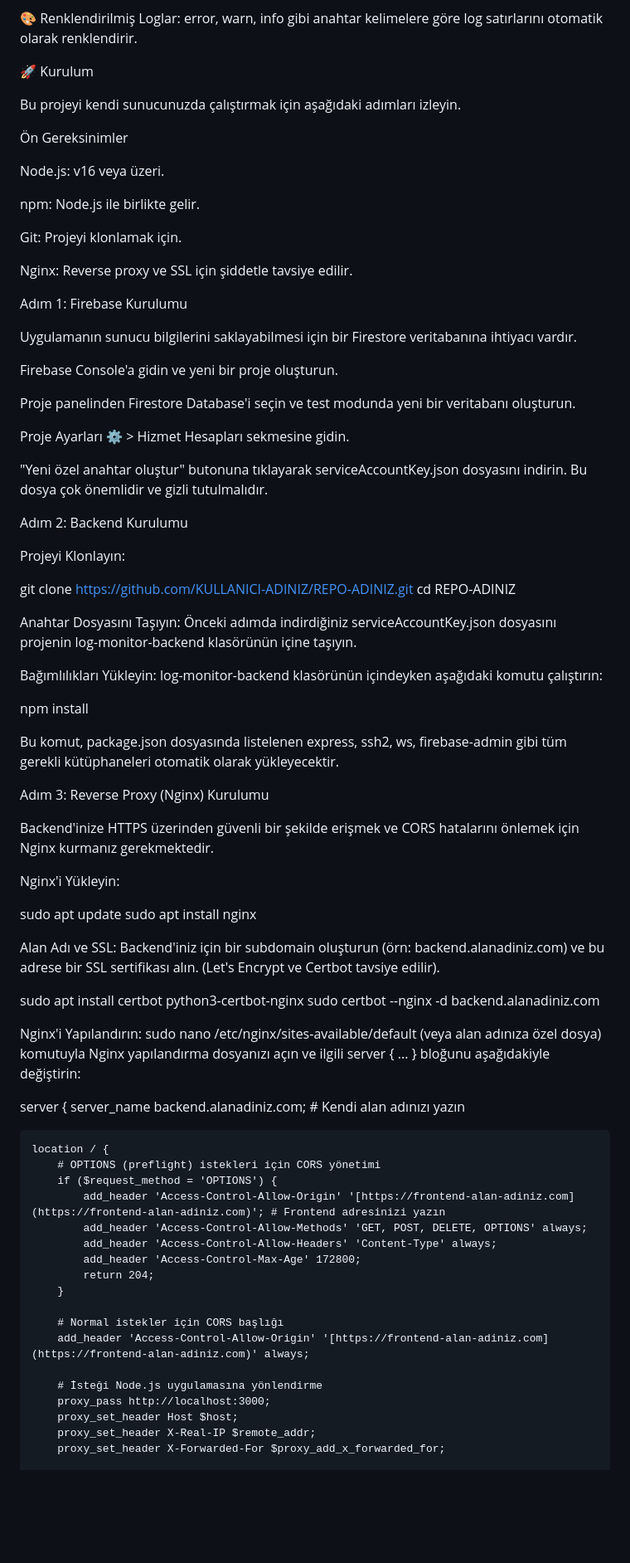
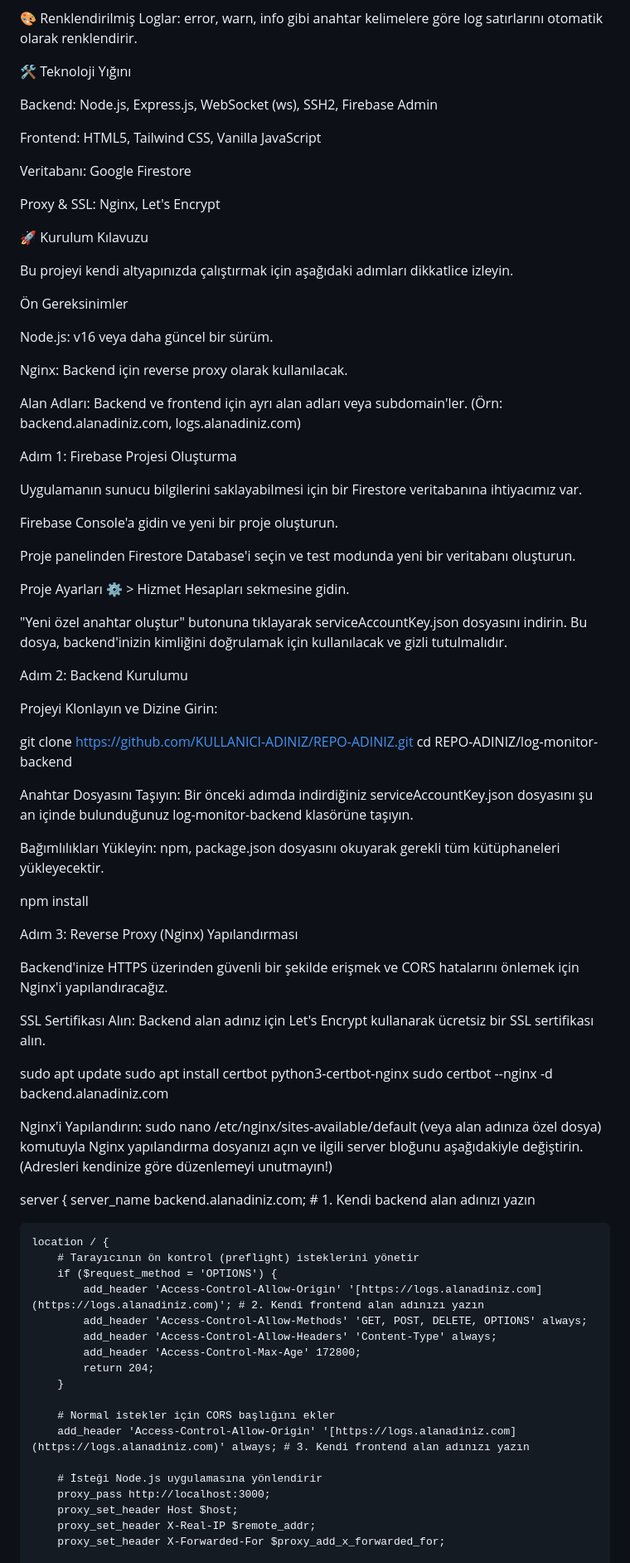
Before and after one commit to cagrisaltik/web-log, a Markdown page: README.md, the part around one of its changes. Shown at 83% size. GitHub-like rendering; blank space fills up the shorter version.

Commit message:
Revise README for better project clarity
Updated README.md to improve project documentation and clarity.

```diff
--- a/README.md
+++ b/README.md
@@ -37,23 +34,31 @@ Sunucu Log Yöneticisi, sunucularınızdaki log dosyalarını bir web arayüzü
 
 🎨 Renklendirilmiş Loglar: error, warn, info gibi anahtar kelimelere göre log satırlarını otomatik olarak renklendirir.
 
-🚀 Kurulum
+🛠️ Teknoloji Yığını
 
-Bu projeyi kendi sunucunuzda çalıştırmak için aşağıdaki adımları izleyin.
+Backend: Node.js, Express.js, WebSocket (ws), SSH2, Firebase Admin
+
+Frontend: HTML5, Tailwind CSS, Vanilla JavaScript
+
+Veritabanı: Google Firestore
+
+Proxy & SSL: Nginx, Let's Encrypt
+
+🚀 Kurulum Kılavuzu
+
+Bu projeyi kendi altyapınızda çalıştırmak için aşağıdaki adımları dikkatlice izleyin.
 
 Ön Gereksinimler
 
-Node.js: v16 veya üzeri.
+Node.js: v16 veya daha güncel bir sürüm.
 
-npm: Node.js ile birlikte gelir.
+Nginx: Backend için reverse proxy olarak kullanılacak.
 
-Git: Projeyi klonlamak için.
+Alan Adları: Backend ve frontend için ayrı alan adları veya subdomain'ler. (Örn: backend.alanadiniz.com, logs.alanadiniz.com)
 
-Nginx: Reverse proxy ve SSL için şiddetle tavsiye edilir.
+Adım 1: Firebase Projesi Oluşturma
 
-Adım 1: Firebase Kurulumu
-
-Uygulamanın sunucu bilgilerini saklayabilmesi için bir Firestore veritabanına ihtiyacı vardır.
+Uygulamanın sunucu bilgilerini saklayabilmesi için bir Firestore veritabanına ihtiyacımız var.
 
 Firebase Console'a gidin ve yeni bir proje oluşturun.
 
@@ -61,64 +66,57 @@ Proje panelinden Firestore Database'i seçin ve test modunda yeni bir veritaban
 
 Proje Ayarları ⚙️ > Hizmet Hesapları sekmesine gidin.
 
-"Yeni özel anahtar oluştur" butonuna tıklayarak serviceAccountKey.json dosyasını indirin. Bu dosya çok önemlidir ve gizli tutulmalıdır.
+"Yeni özel anahtar oluştur" butonuna tıklayarak serviceAccountKey.json dosyasını indirin. Bu dosya, backend'inizin kimliğini doğrulamak için kullanılacak ve gizli tutulmalıdır.
 
 Adım 2: Backend Kurulumu
 
-Projeyi Klonlayın:
+Projeyi Klonlayın ve Dizine Girin:
 
 git clone [https://github.com/KULLANICI-ADINIZ/REPO-ADINIZ.git](https://github.com/KULLANICI-ADINIZ/REPO-ADINIZ.git)
-cd REPO-ADINIZ
+cd REPO-ADINIZ/log-monitor-backend
 
 
 Anahtar Dosyasını Taşıyın:
-Önceki adımda indirdiğiniz serviceAccountKey.json dosyasını projenin log-monitor-backend klasörünün içine taşıyın.
+Bir önceki adımda indirdiğiniz serviceAccountKey.json dosyasını şu an içinde bulunduğunuz log-monitor-backend klasörüne taşıyın.
 
 Bağımlılıkları Yükleyin:
-log-monitor-backend klasörünün içindeyken aşağıdaki komutu çalıştırın:
+npm, package.json dosyasını okuyarak gerekli tüm kütüphaneleri yükleyecektir.
 
 npm install
 
 
-Bu komut, package.json dosyasında listelenen express, ssh2, ws, firebase-admin gibi tüm gerekli kütüphaneleri otomatik olarak yükleyecektir.
+Adım 3: Reverse Proxy (Nginx) Yapılandırması
 
-Adım 3: Reverse Proxy (Nginx) Kurulumu
+Backend'inize HTTPS üzerinden güvenli bir şekilde erişmek ve CORS hatalarını önlemek için Nginx'i yapılandıracağız.
 
-Backend'inize HTTPS üzerinden güvenli bir şekilde erişmek ve CORS hatalarını önlemek için Nginx kurmanız gerekmektedir.
-
-Nginx'i Yükleyin:
+SSL Sertifikası Alın:
+Backend alan adınız için Let's Encrypt kullanarak ücretsiz bir SSL sertifikası alın.
 
 sudo apt update
-sudo apt install nginx
-
-
-Alan Adı ve SSL:
-Backend'iniz için bir subdomain oluşturun (örn: backend.alanadiniz.com) ve bu adrese bir SSL sertifikası alın. (Let's Encrypt ve Certbot tavsiye edilir).
-
 sudo apt install certbot python3-certbot-nginx
 sudo certbot --nginx -d backend.alanadiniz.com
 
 
 Nginx'i Yapılandırın:
-sudo nano /etc/nginx/sites-available/default (veya alan adınıza özel dosya) komutuyla Nginx yapılandırma dosyanızı açın ve ilgili server { ... } bloğunu aşağıdakiyle değiştirin:
+sudo nano /etc/nginx/sites-available/default (veya alan adınıza özel dosya) komutuyla Nginx yapılandırma dosyanızı açın ve ilgili server bloğunu aşağıdakiyle değiştirin. (Adresleri kendinize göre düzenlemeyi unutmayın!)
 
 server {
-    server_name backend.alanadiniz.com; # Kendi alan adınızı yazın
+    server_name backend.alanadiniz.com; # 1. Kendi backend alan adınızı yazın
 
     location / {
-        # OPTIONS (preflight) istekleri için CORS yönetimi
+        # Tarayıcının ön kontrol (preflight) isteklerini yönetir
         if ($request_method = 'OPTIONS') {
-            add_header 'Access-Control-Allow-Origin' '[https://frontend-alan-adiniz.com](https://frontend-alan-adiniz.com)'; # Frontend adresinizi yazın
+            add_header 'Access-Control-Allow-Origin' '[https://logs.alanadiniz.com](https://logs.alanadiniz.com)'; # 2. Kendi frontend alan adınızı yazın
             add_header 'Access-Control-Allow-Methods' 'GET, POST, DELETE, OPTIONS' always;
             add_header 'Access-Control-Allow-Headers' 'Content-Type' always;
             add_header 'Access-Control-Max-Age' 172800;
             return 204;
         }
 
-        # Normal istekler için CORS başlığı
-        add_header 'Access-Control-Allow-Origin' '[https://frontend-alan-adiniz.com](https://frontend-alan-adiniz.com)' always;
+        # Normal istekler için CORS başlığını ekler
+        add_header 'Access-Control-Allow-Origin' '[https://logs.alanadiniz.com](https://logs.alanadiniz.com)' always; # 3. Kendi frontend alan adınızı yazın
 
-        # İsteği Node.js uygulamasına yönlendirme
+        # İsteği Node.js uygulamasına yönlendirir
         proxy_pass http://localhost:3000;
         proxy_set_header Host $host;
         proxy_set_header X-Real-IP $remote_addr;
```
Also changed, not shown: other parts of README.md (+12 -13 lines).
